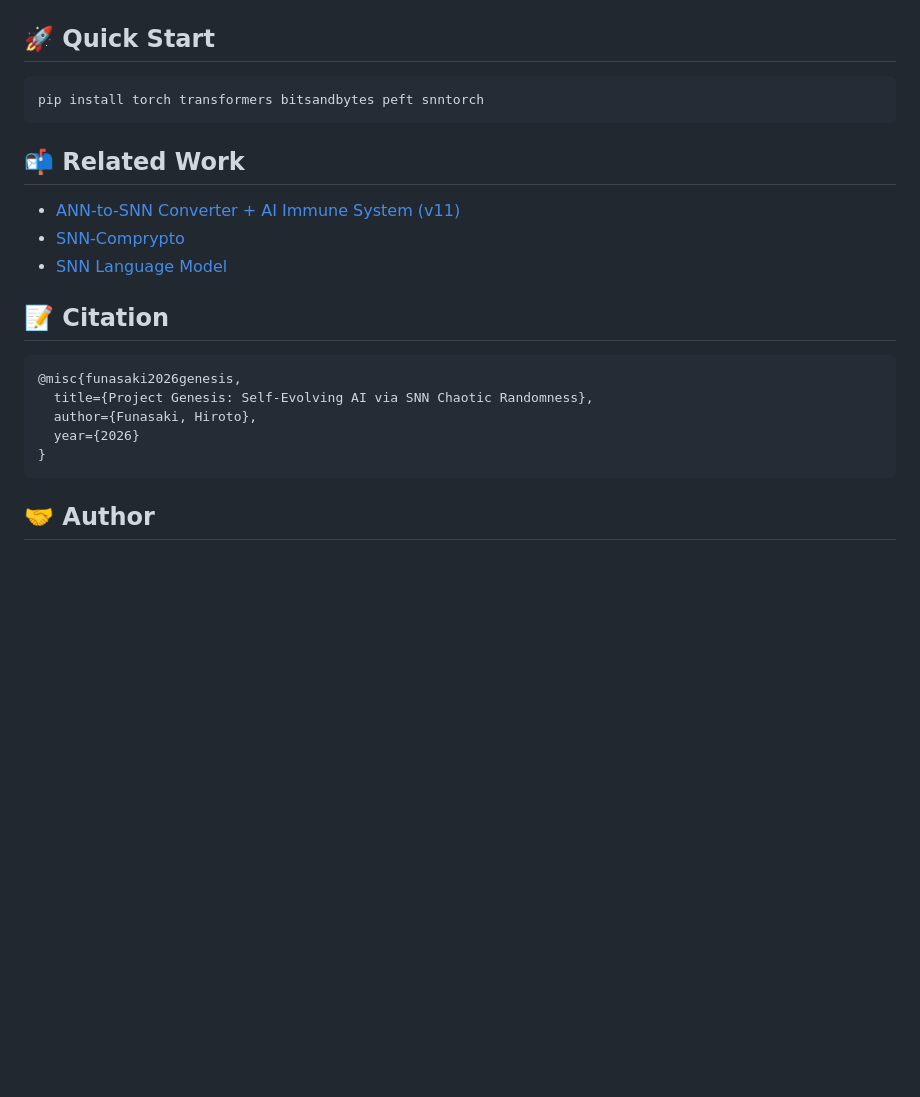
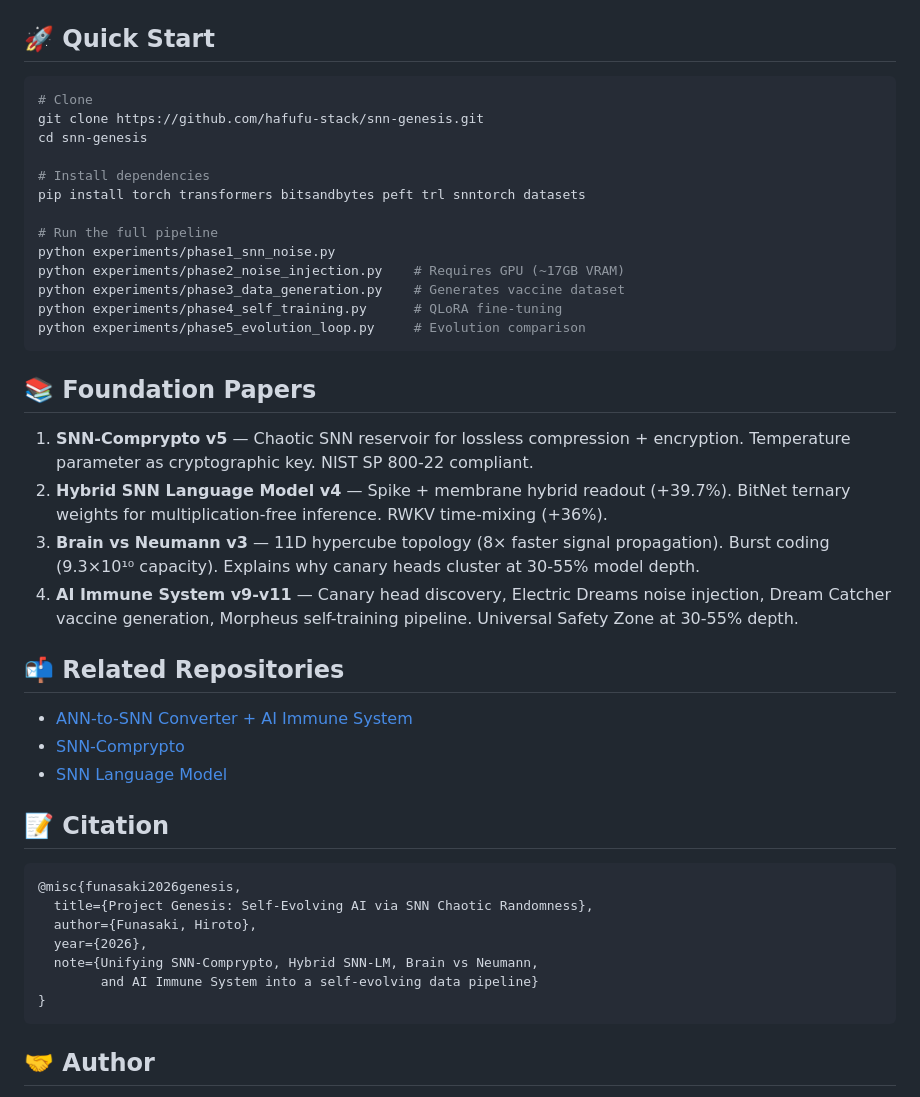
Before and after one commit to hafufu-stack/snn-genesis, a Markdown page: README.md, the part around one of its changes. GitHub-like rendering; blank space fills up the shorter version.

````diff
--- a/README.md
+++ b/README.md
@@ -58,12 +128,31 @@ snn-genesis/
 ## 🚀 Quick Start
 
 ```bash
-pip install torch transformers bitsandbytes peft snntorch
+# Clone
+git clone https://github.com/hafufu-stack/snn-genesis.git
+cd snn-genesis
+
+# Install dependencies
+pip install torch transformers bitsandbytes peft trl snntorch datasets
+
+# Run the full pipeline
+python experiments/phase1_snn_noise.py
+python experiments/phase2_noise_injection.py    # Requires GPU (~17GB VRAM)
+python experiments/phase3_data_generation.py    # Generates vaccine dataset
+python experiments/phase4_self_training.py      # QLoRA fine-tuning
+python experiments/phase5_evolution_loop.py     # Evolution comparison
 ```
 
-## 📬 Related Work
+## 📚 Foundation Papers
 
-- [ANN-to-SNN Converter + AI Immune System (v11)](https://github.com/hafufu-stack/temporal-coding-simulation)
+1. **SNN-Comprypto v5** — Chaotic SNN reservoir for lossless compression + encryption. Temperature parameter as cryptographic key. NIST SP 800-22 compliant.
+2. **Hybrid SNN Language Model v4** — Spike + membrane hybrid readout (+39.7%). BitNet ternary weights for multiplication-free inference. RWKV time-mixing (+36%).
+3. **Brain vs Neumann v3** — 11D hypercube topology (8× faster signal propagation). Burst coding (9.3×10¹⁰ capacity). Explains why canary heads cluster at 30-55% model depth.
+4. **AI Immune System v9-v11** — Canary head discovery, Electric Dreams noise injection, Dream Catcher vaccine generation, Morpheus self-training pipeline. Universal Safety Zone at 30-55% depth.
+
+## 📬 Related Repositories
+
+- [ANN-to-SNN Converter + AI Immune System](https://github.com/hafufu-stack/temporal-coding-simulation)
 - [SNN-Comprypto](https://github.com/hafufu-stack/temporal-coding-simulation/tree/main/snn-comprypto)
 - [SNN Language Model](https://github.com/hafufu-stack/snn-language-model)
 
@@ -73,7 +162,9 @@ pip install torch transformers bitsandbytes peft snntorch
 @misc{funasaki2026genesis,
   title={Project Genesis: Self-Evolving AI via SNN Chaotic Randomness},
   author={Funasaki, Hiroto},
-  year={2026}
+  year={2026},
+  note={Unifying SNN-Comprypto, Hybrid SNN-LM, Brain vs Neumann,
+        and AI Immune System into a self-evolving data pipeline}
 }
 ```
 
````
Also changed, not shown: other parts of README.md (+104 -34 lines).
